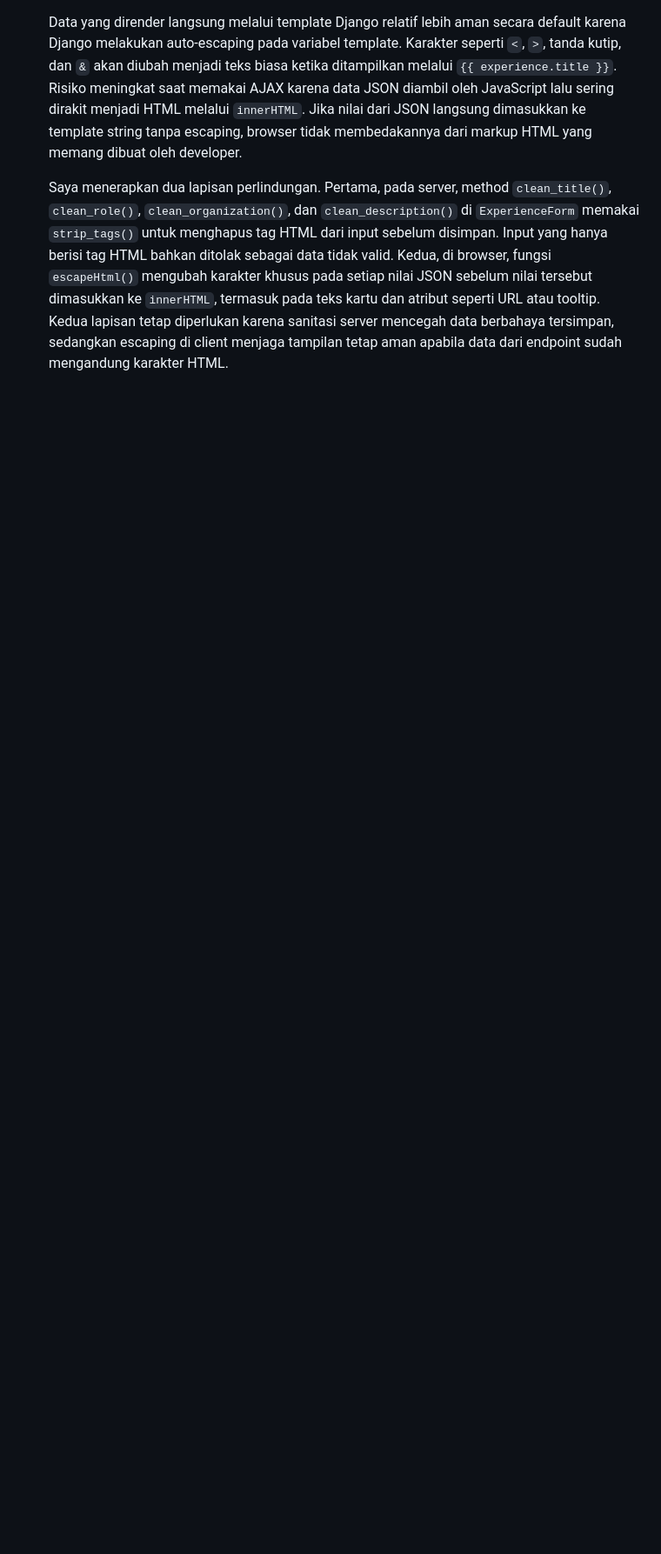
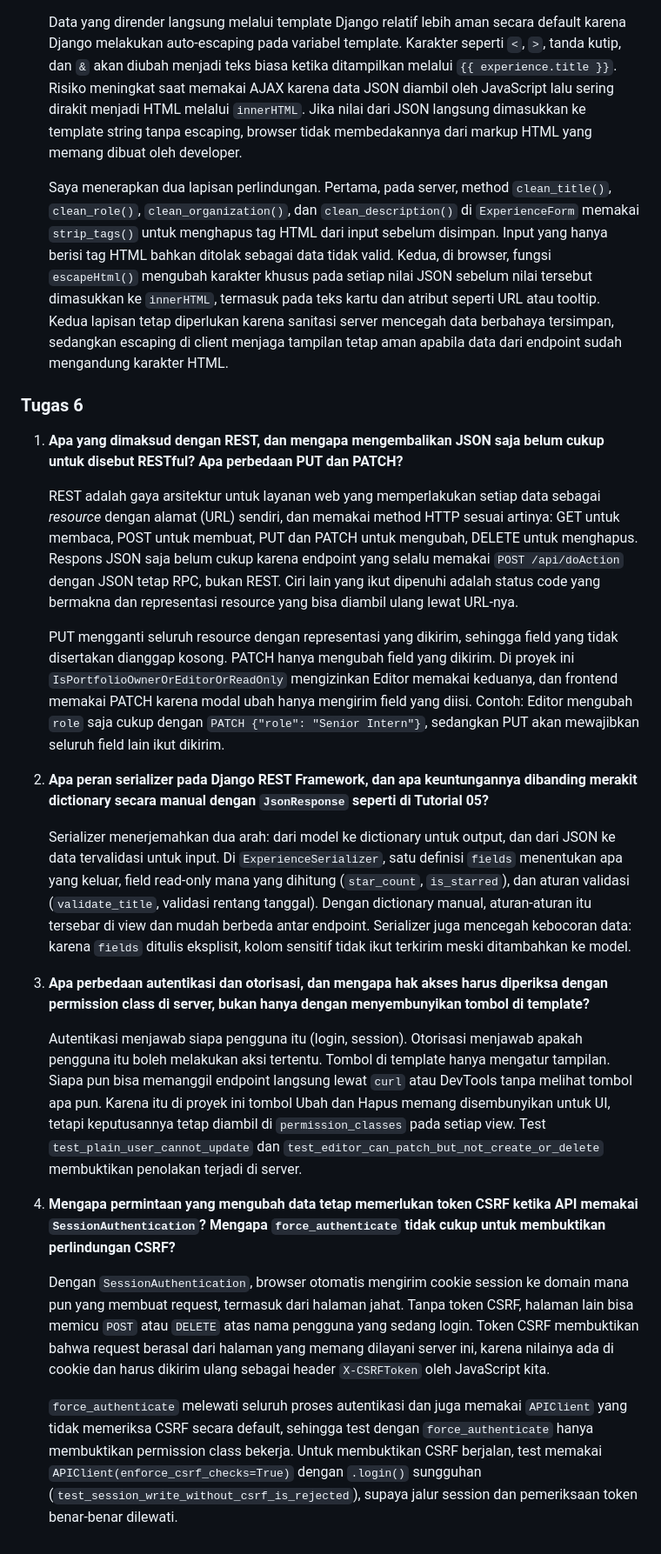
Before and after one commit to fikrioktos/myportofolio, a Markdown page: README.md, the part around one of its changes. Shown at 87% size. Drawn GitHub-style; blank space fills up the shorter version.

Commit message:
docs(readme): dokumentasikan implementasi Tugas 6

```diff
--- a/README.md
+++ b/README.md
@@ -357,3 +370,25 @@ Selama pengerjaan Tugas 4, keterbatasan nomor 5 terulang dengan bentuk yang lebi
    Data yang dirender langsung melalui template Django relatif lebih aman secara default karena Django melakukan auto-escaping pada variabel template. Karakter seperti `<`, `>`, tanda kutip, dan `&` akan diubah menjadi teks biasa ketika ditampilkan melalui `{{ experience.title }}`. Risiko meningkat saat memakai AJAX karena data JSON diambil oleh JavaScript lalu sering dirakit menjadi HTML melalui `innerHTML`. Jika nilai dari JSON langsung dimasukkan ke template string tanpa escaping, browser tidak membedakannya dari markup HTML yang memang dibuat oleh developer.
 
    Saya menerapkan dua lapisan perlindungan. Pertama, pada server, method `clean_title()`, `clean_role()`, `clean_organization()`, dan `clean_description()` di `ExperienceForm` memakai `strip_tags()` untuk menghapus tag HTML dari input sebelum disimpan. Input yang hanya berisi tag HTML bahkan ditolak sebagai data tidak valid. Kedua, di browser, fungsi `escapeHtml()` mengubah karakter khusus pada setiap nilai JSON sebelum nilai tersebut dimasukkan ke `innerHTML`, termasuk pada teks kartu dan atribut seperti URL atau tooltip. Kedua lapisan tetap diperlukan karena sanitasi server mencegah data berbahaya tersimpan, sedangkan escaping di client menjaga tampilan tetap aman apabila data dari endpoint sudah mengandung karakter HTML.
+
+### Tugas 6
+
+1. **Apa yang dimaksud dengan REST, dan mengapa mengembalikan JSON saja belum cukup untuk disebut RESTful? Apa perbedaan PUT dan PATCH?**
+
+   REST adalah gaya arsitektur untuk layanan web yang memperlakukan setiap data sebagai *resource* dengan alamat (URL) sendiri, dan memakai method HTTP sesuai artinya: GET untuk membaca, POST untuk membuat, PUT dan PATCH untuk mengubah, DELETE untuk menghapus. Respons JSON saja belum cukup karena endpoint yang selalu memakai `POST /api/doAction` dengan JSON tetap RPC, bukan REST. Ciri lain yang ikut dipenuhi adalah status code yang bermakna dan representasi resource yang bisa diambil ulang lewat URL-nya.
+
+   PUT mengganti seluruh resource dengan representasi yang dikirim, sehingga field yang tidak disertakan dianggap kosong. PATCH hanya mengubah field yang dikirim. Di proyek ini `IsPortfolioOwnerOrEditorOrReadOnly` mengizinkan Editor memakai keduanya, dan frontend memakai PATCH karena modal ubah hanya mengirim field yang diisi. Contoh: Editor mengubah `role` saja cukup dengan `PATCH {"role": "Senior Intern"}`, sedangkan PUT akan mewajibkan seluruh field lain ikut dikirim.
+
+2. **Apa peran serializer pada Django REST Framework, dan apa keuntungannya dibanding merakit dictionary secara manual dengan `JsonResponse` seperti di Tutorial 05?**
+
+   Serializer menerjemahkan dua arah: dari model ke dictionary untuk output, dan dari JSON ke data tervalidasi untuk input. Di `ExperienceSerializer`, satu definisi `fields` menentukan apa yang keluar, field read-only mana yang dihitung (`star_count`, `is_starred`), dan aturan validasi (`validate_title`, validasi rentang tanggal). Dengan dictionary manual, aturan-aturan itu tersebar di view dan mudah berbeda antar endpoint. Serializer juga mencegah kebocoran data: karena `fields` ditulis eksplisit, kolom sensitif tidak ikut terkirim meski ditambahkan ke model.
+
+3. **Apa perbedaan autentikasi dan otorisasi, dan mengapa hak akses harus diperiksa dengan permission class di server, bukan hanya dengan menyembunyikan tombol di template?**
+
+   Autentikasi menjawab siapa pengguna itu (login, session). Otorisasi menjawab apakah pengguna itu boleh melakukan aksi tertentu. Tombol di template hanya mengatur tampilan. Siapa pun bisa memanggil endpoint langsung lewat `curl` atau DevTools tanpa melihat tombol apa pun. Karena itu di proyek ini tombol Ubah dan Hapus memang disembunyikan untuk UI, tetapi keputusannya tetap diambil di `permission_classes` pada setiap view. Test `test_plain_user_cannot_update` dan `test_editor_can_patch_but_not_create_or_delete` membuktikan penolakan terjadi di server.
+
+4. **Mengapa permintaan yang mengubah data tetap memerlukan token CSRF ketika API memakai `SessionAuthentication`? Mengapa `force_authenticate` tidak cukup untuk membuktikan perlindungan CSRF?**
+
+   Dengan `SessionAuthentication`, browser otomatis mengirim cookie session ke domain mana pun yang membuat request, termasuk dari halaman jahat. Tanpa token CSRF, halaman lain bisa memicu `POST` atau `DELETE` atas nama pengguna yang sedang login. Token CSRF membuktikan bahwa request berasal dari halaman yang memang dilayani server ini, karena nilainya ada di cookie dan harus dikirim ulang sebagai header `X-CSRFToken` oleh JavaScript kita.
+
+   `force_authenticate` melewati seluruh proses autentikasi dan juga memakai `APIClient` yang tidak memeriksa CSRF secara default, sehingga test dengan `force_authenticate` hanya membuktikan permission class bekerja. Untuk membuktikan CSRF berjalan, test memakai `APIClient(enforce_csrf_checks=True)` dengan `.login()` sungguhan (`test_session_write_without_csrf_is_rejected`), supaya jalur session dan pemeriksaan token benar-benar dilewati.
```
Also changed, not shown: other parts of README.md (+14 -1 lines).
